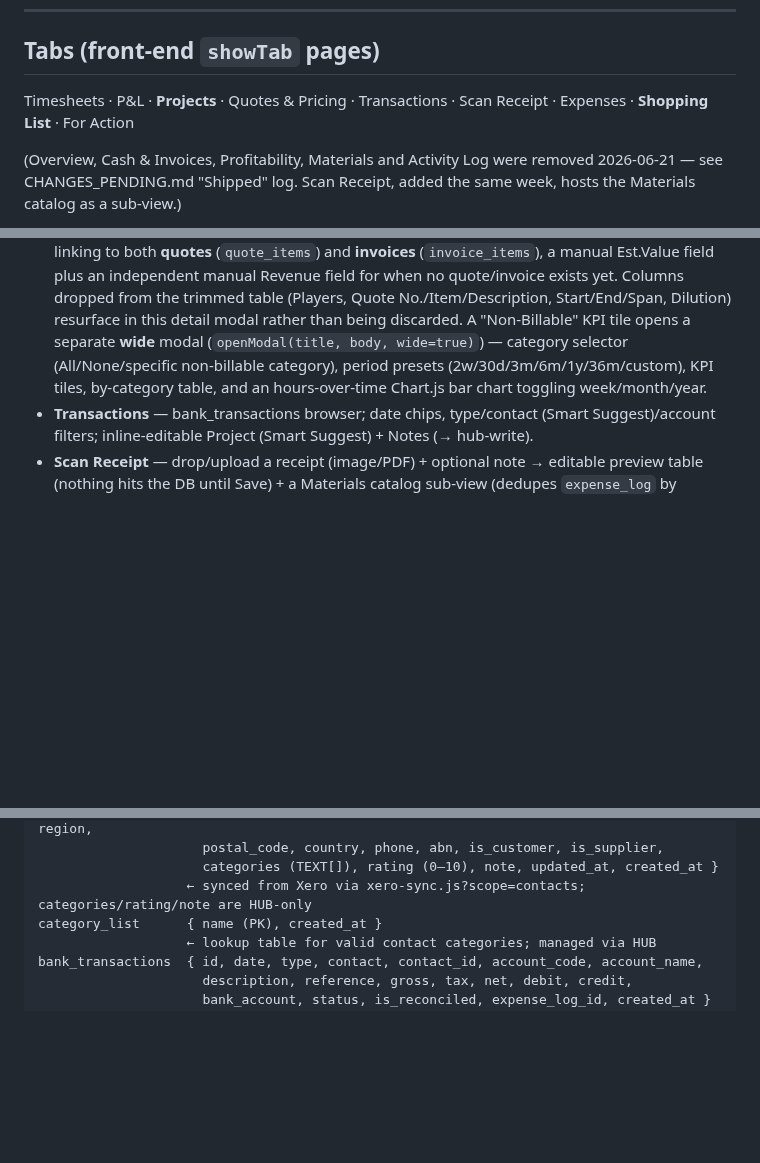
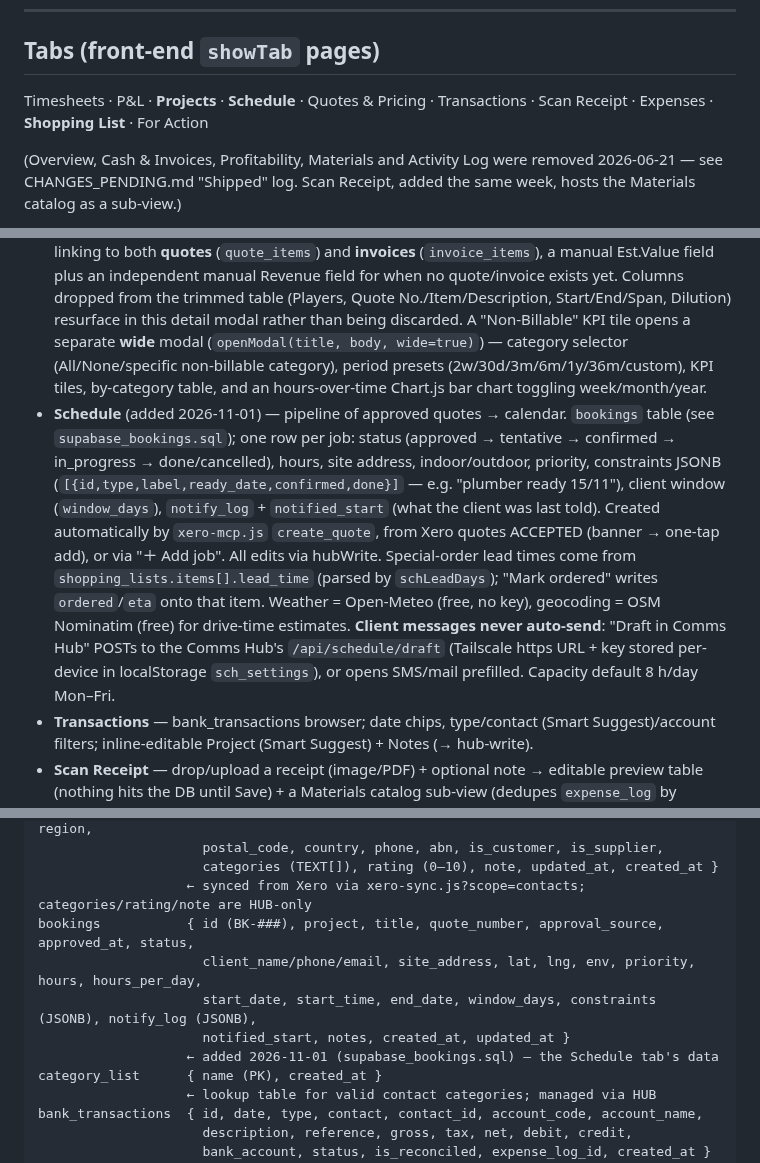
Before and after one commit to smatiere/matierehub, a Markdown page: CLAUDE.md, 3 parts joined by grey strips. Drawn GitHub-style; blank space fills up the shorter version.

```diff
--- a/CLAUDE.md
+++ b/CLAUDE.md
@@ -73,12 +73,13 @@ These are **single sources of truth** — change them in one place and the new l
 
 ## Tabs (front-end `showTab` pages)
 
-Timesheets · P&L · **Projects** · Quotes & Pricing · Transactions · Scan Receipt · Expenses · **Shopping List** · For Action
+Timesheets · P&L · **Projects** · **Schedule** · Quotes & Pricing · Transactions · Scan Receipt · Expenses · **Shopping List** · For Action
 
 (Overview, Cash & Invoices, Profitability, Materials and Activity Log were removed 2026-06-21 — see CHANGES_PENDING.md "Shipped" log. Scan Receipt, added the same week, hosts the Materials catalog as a sub-view.)
 
 - **Timesheets** — calendar + treemap, a **Period Summary** section (plain-text digest + KPI tiles: Total Hours, Billable, Non-Billable, Quote/Invoice Linked — reflects whatever period/player is selected above), and the Timesheet Log table with its own Project filter + notes/project search (scoped to the table only, doesn't affect the calendar/treemap/summary).
 - **Projects** — 9-column sortable/filterable table (ID, Project, Contact, Est.Value, Invoiced, Labour, Expenses, Profitability, Adj rate); default filter = Active status. Row click opens a detail modal: clickable status pills (Active/Finished/Paid/Inactive, colour-coded), multi-select line-item-level linking to both **quotes** (`quote_items`) and **invoices** (`invoice_items`), a manual Est.Value field plus an independent manual Revenue field for when no quote/invoice exists yet. Columns dropped from the trimmed table (Players, Quote No./Item/Description, Start/End/Span, Dilution) resurface in this detail modal rather than being discarded. A "Non-Billable" KPI tile opens a separate **wide** modal (`openModal(title, body, wide=true)`) — category selector (All/None/specific non-billable category), period presets (2w/30d/3m/6m/1y/36m/custom), KPI tiles, by-category table, and an hours-over-time Chart.js bar chart toggling week/month/year.
+- **Schedule** (added 2026-11-01) — pipeline of approved quotes → calendar. `bookings` table (see `supabase_bookings.sql`); one row per job: status (approved → tentative → confirmed → in_progress → done/cancelled), hours, site address, indoor/outdoor, priority, constraints JSONB (`[{id,type,label,ready_date,confirmed,done}]` — e.g. "plumber ready 15/11"), client window (`window_days`), `notify_log` + `notified_start` (what the client was last told). Created automatically by `xero-mcp.js` `create_quote`, from Xero quotes ACCEPTED (banner → one-tap add), or via "＋ Add job". All edits via hubWrite. Special-order lead times come from `shopping_lists.items[].lead_time` (parsed by `schLeadDays`); "Mark ordered" writes `ordered`/`eta` onto that item. Weather = Open-Meteo (free, no key), geocoding = OSM Nominatim (free) for drive-time estimates. **Client messages never auto-send**: "Draft in Comms Hub" POSTs to the Comms Hub's `/api/schedule/draft` (Tailscale https URL + key stored per-device in localStorage `sch_settings`), or opens SMS/mail prefilled. Capacity default 8 h/day Mon–Fri.
 - **Transactions** — bank_transactions browser; date chips, type/contact (Smart Suggest)/account filters; inline-editable Project (Smart Suggest) + Notes (→ hub-write).
 - **Scan Receipt** — drop/upload a receipt (image/PDF) + optional note → editable preview table (nothing hits the DB until Save) + a Materials catalog sub-view (dedupes `expense_log` by supplier+description, copy-to-clipboard quote-ready lines).
 - **Expenses** — review/edit what's been parsed into `expense_log`; date chips + project + category filters; inline-editable Description, Category (Smart Suggest from `category_list` ∪ used categories), Project (Smart Suggest), Notes (→ hub-write).
@@ -128,6 +129,11 @@ contacts           { id, name, first_name, last_name, email, address_line1, city
                      postal_code, country, phone, abn, is_customer, is_supplier,
                      categories (TEXT[]), rating (0–10), note, updated_at, created_at }
                    ← synced from Xero via xero-sync.js?scope=contacts; categories/rating/note are HUB-only
+bookings           { id (BK-###), project, title, quote_number, approval_source, approved_at, status,
+                     client_name/phone/email, site_address, lat, lng, env, priority, hours, hours_per_day,
+                     start_date, start_time, end_date, window_days, constraints (JSONB), notify_log (JSONB),
+                     notified_start, notes, created_at, updated_at }
+                   ← added 2026-11-01 (supabase_bookings.sql) — the Schedule tab's data
 category_list      { name (PK), created_at }
                    ← lookup table for valid contact categories; managed via HUB
 bank_transactions  { id, date, type, contact, contact_id, account_code, account_name,
```
Also changed, not shown: CHANGES_PENDING.md (+37 -0 lines), DECISIONS.md (+10 -0 lines).
